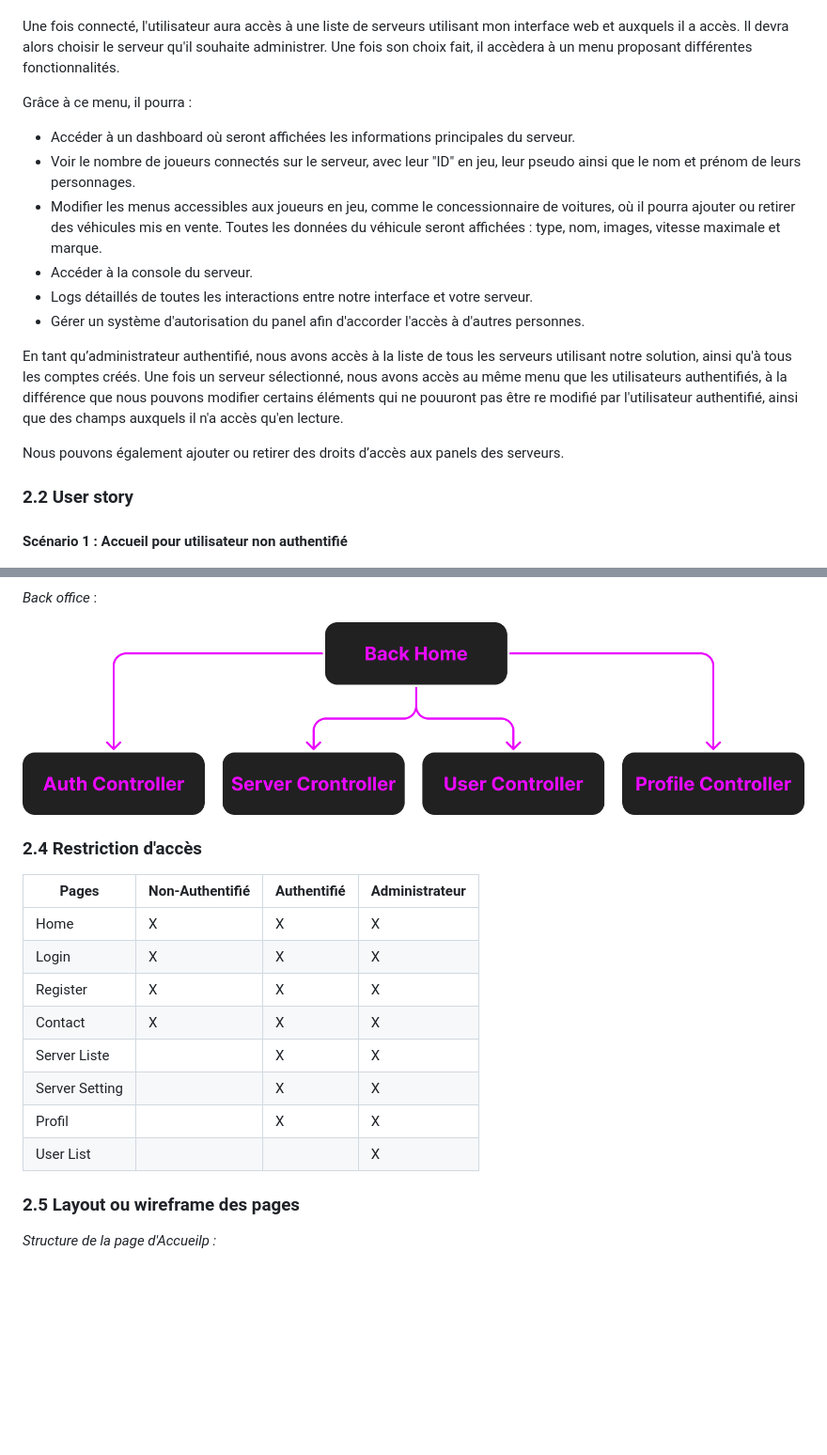
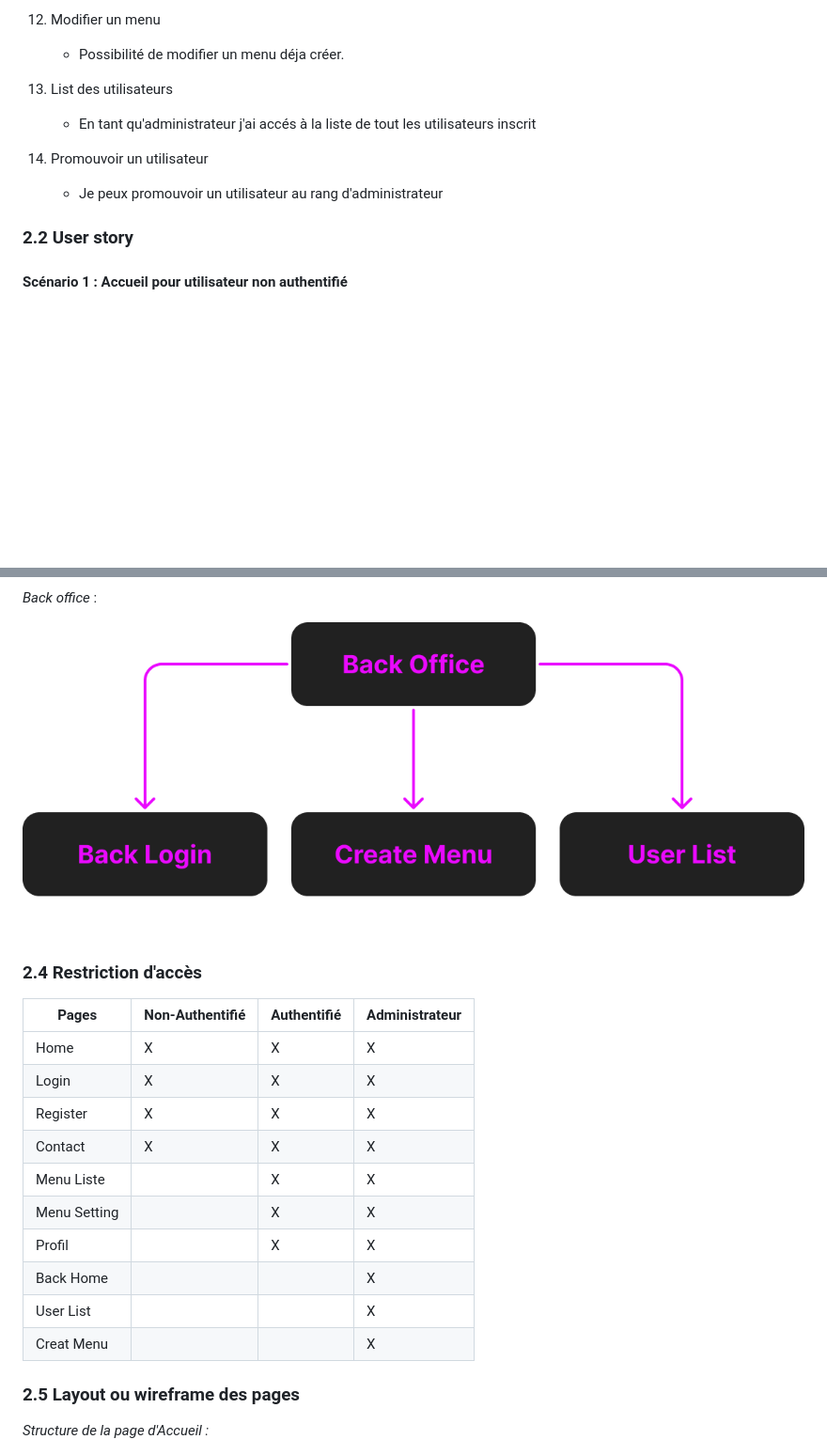
Before and after one commit to x3Lo/fxGuard, a Markdown page: README.md, 2 parts joined by grey strips. Shown at 94% size. Rendered like a GitHub page; pictures changed too: images/offices/backOffice.png; blank space fills up the shorter version.

```diff
--- a/README.md
+++ b/README.md
@@ -63,3 +97,14 @@ Si l’utilisateur souhaite s’inscrire, il devra renseigner un formulaire pour
+12. Modifier un menu
+    - Possibilité de modifier un menu déja créer.
+
+13. List des utilisateurs
+    - En tant qu'administrateur j'ai accés à la liste de tout les utilisateurs inscrit
+
+14. Promouvoir un utilisateur
+    - Je peux promouvoir un utilisateur au rang d'administrateur
+
+
+<!-- Si l’utilisateur souhaite s’inscrire, il devra renseigner un formulaire pour récupérer ses informations et avoir un espace dédié.
 
 Une fois connecté, l'utilisateur aura accès à une liste de serveurs utilisant mon interface web et auxquels il a accès. Il devra alors choisir le serveur qu'il souhaite administrer. Une fois son choix fait, il accèdera à un menu proposant différentes fonctionnalités.
 
@@ -73,7 +118,7 @@ Grâce à ce menu, il pourra :
 
 En tant qu’administrateur authentifié, nous avons accès à la liste de tous les serveurs utilisant notre solution, ainsi qu'à tous les comptes créés. Une fois un serveur sélectionné, nous avons accès au même menu que les utilisateurs authentifiés, à la différence que nous pouvons modifier certains éléments qui ne pouuront pas être re modifié par l'utilisateur authentifié, ainsi que des champs auxquels il n'a accès qu'en lecture.
 
-Nous pouvons également ajouter ou retirer des droits d’accès aux panels des serveurs.
+Nous pouvons également ajouter ou retirer des droits d’accès aux panels des serveurs. -->
 
 ### 2.2 **User story**
 
@@ -167,21 +186,23 @@ Nous pouvons également ajouter ou retirer des droits d’accès aux panels des
 
 ### 2.4 **Restriction d'accès**
 
-| Pages          | Non-Authentifié | Authentifié | Administrateur |
-| -------------- | --------------- | ----------- | -------------- |
-| Home           | X               | X           | X              |
-| Login          | X               | X           | X              |
-| Register       | X               | X           | X              |
-| Contact        | X               | X           | X              |
-| Server Liste   |                 | X           | X              |
-| Server Setting |                 | X           | X              |
-| Profil         |                 | X           | X              |
-| User List      |                 |             | X              |
+| Pages        | Non-Authentifié | Authentifié | Administrateur |
+| ------------ | --------------- | ----------- | -------------- |
+| Home         | X               | X           | X              |
+| Login        | X               | X           | X              |
+| Register     | X               | X           | X              |
+| Contact      | X               | X           | X              |
+| Menu Liste   |                 | X           | X              |
+| Menu Setting |                 | X           | X              |
+| Profil       |                 | X           | X              |
+| Back Home    |                 |             | X              |
+| User List    |                 |             | X              |
+| Creat Menu   |                 |             | X              |
 
 
 ### 2.5 **Layout ou wireframe des pages**
 
-*Structure de la page d'Accueilp :*
+*Structure de la page d'Accueil :*
 
 ![wireframeDesktop](./images/wireframes/wireframeHome.png)
 
```
Also changed, not shown: other parts of README.md (+65 -63 lines), images/offices/backOffice2.png (deleted), images/offices/frontOffice.png, images/offices/frontOffice2.png (deleted).
